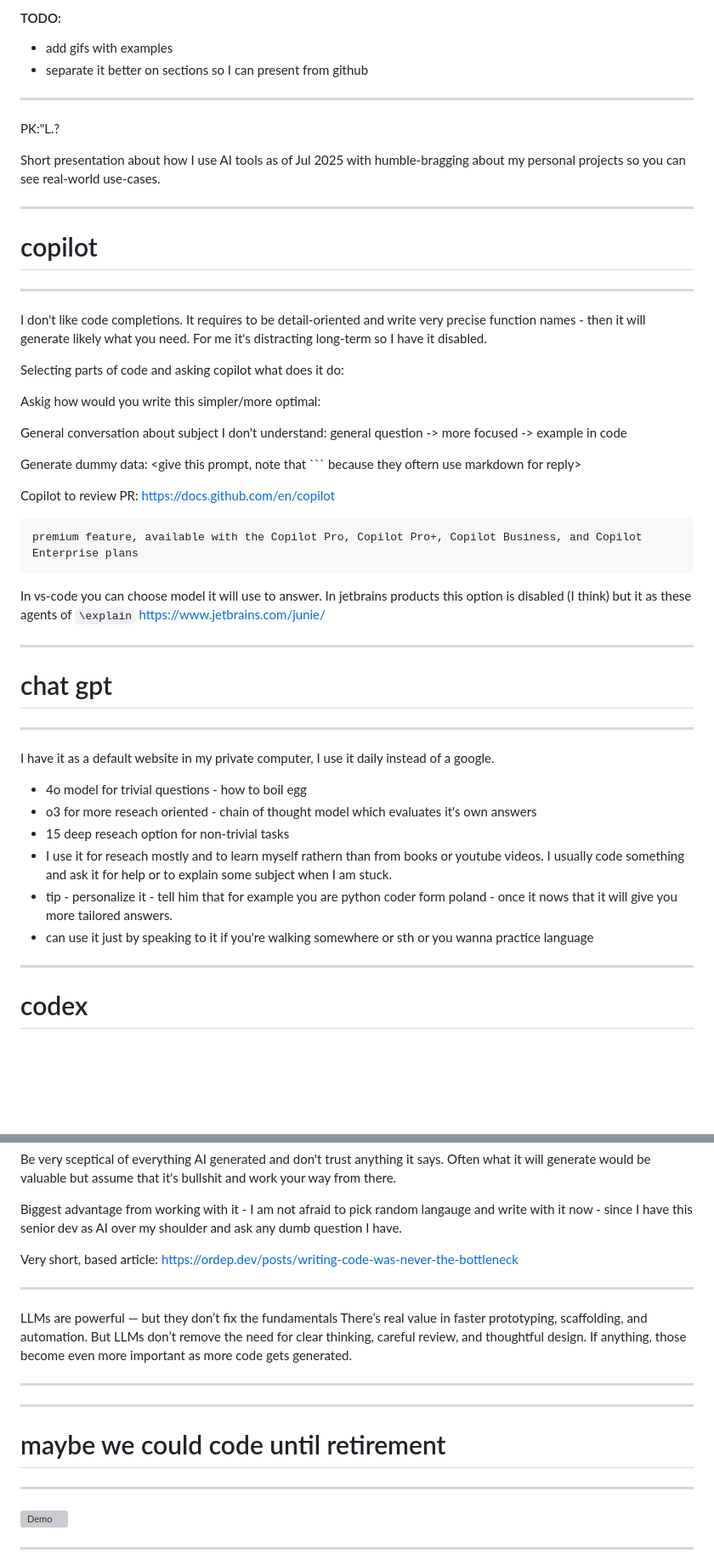
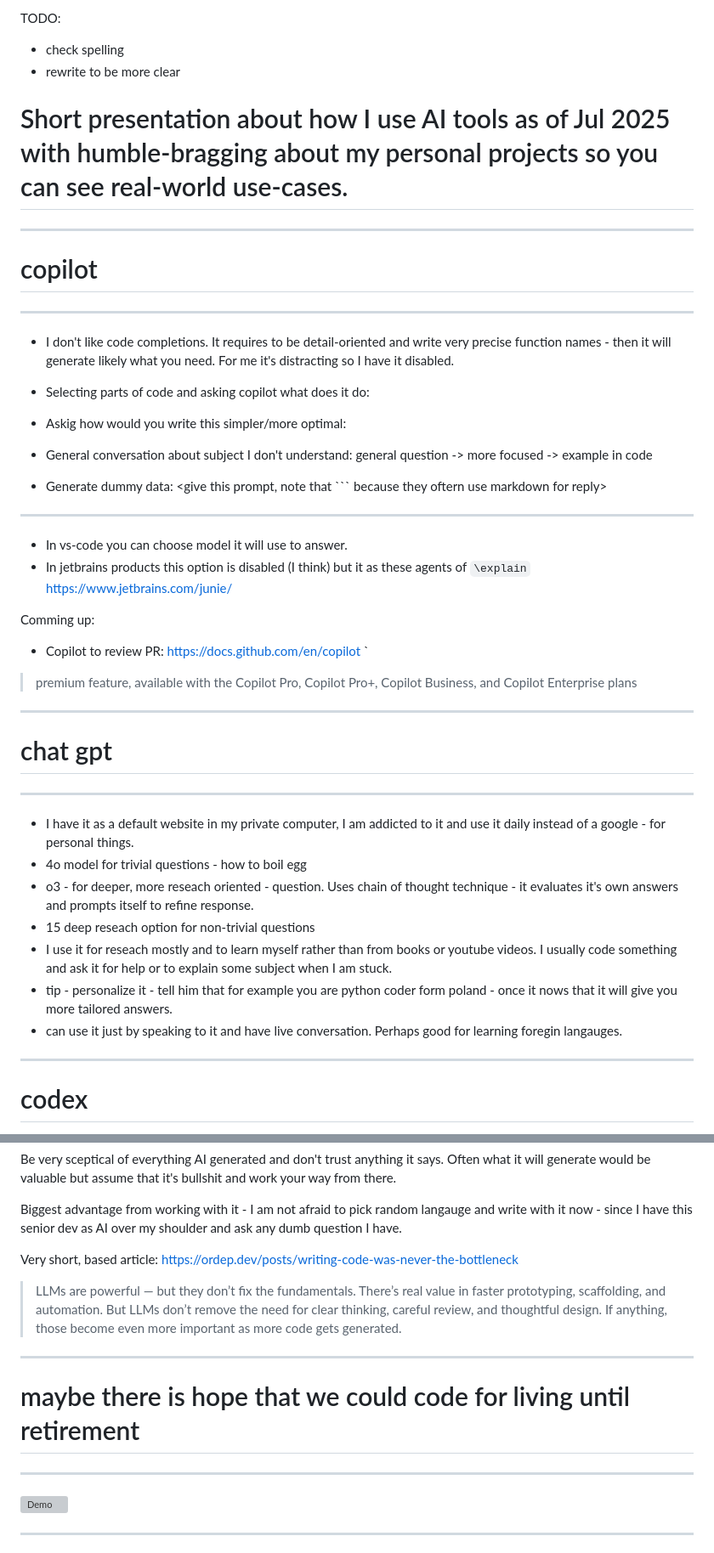
Before and after one commit to bajor/ai-tools-i-use-presentation, a Markdown page: slides.md, 2 parts joined by grey strips. Shown at 85% size. Drawn GitHub-style; blank space fills up the shorter version; grey boxes are pictures that could not be loaded.

Commit message:
update presetnation

````diff
--- a/slides.md
+++ b/slides.md
@@ -1,12 +1,9 @@
-#### TODO:
-- add gifs with examples
-- separate it better on sections so I can present from github
----
+TODO:
+- check spelling
+- rewrite to be more clear
 
 
-PK:"L.?
-
-Short presentation about how I use AI tools as of Jul 2025 with humble-bragging about my personal projects so you can see real-world use-cases.
+# Short presentation about how I use AI tools as of Jul 2025 with humble-bragging about my personal projects so you can see real-world use-cases.
 
 ---
 
@@ -14,28 +11,31 @@ Short presentation about how I use AI tools as of Jul 2025 with humble-bragging
 
 ---
 
-I don't like code completions. It requires to be detail-oriented and write very precise function names - then it will generate likely what you need. For me it's distracting long-term so I have it disabled.
+- I don't like code completions. It requires to be detail-oriented and write very precise function names - then it will generate likely what you need. For me it's distracting so I have it disabled.
 
-Selecting parts of code and asking copilot what does it do:
+- Selecting parts of code and asking copilot what does it do:
 <example>
 
-Askig how would you write this simpler/more optimal:
+- Askig how would you write this simpler/more optimal:
 <example>
 
-General conversation about subject I don't understand:
+- General conversation about subject I don't understand:
 general question -> more focused -> example in code
 
-Generate dummy data:
+- Generate dummy data:
 <give this prompt, note that ``` because they oftern use markdown for reply>
 
-Copilot to review PR:
+---
+
+- In vs-code you can choose model it will use to answer.
+- In jetbrains products this option is disabled (I think) but it as these agents of `\explain` <add what else is avaliable>
+https://www.jetbrains.com/junie/
+
+Comming up:
+- Copilot to review PR:
 https://docs.github.com/en/copilot
-```
-premium feature, available with the Copilot Pro, Copilot Pro+, Copilot Business, and Copilot Enterprise plans
-```
-In vs-code you can choose model it will use to answer.
-In jetbrains products this option is disabled (I think) but it as these agents of `\explain` <add what else is avaliable>
-https://www.jetbrains.com/junie/
+`
+> premium feature, available with the Copilot Pro, Copilot Pro+, Copilot Business, and Copilot Enterprise plans
 
 ---
 
@@ -43,13 +43,13 @@ https://www.jetbrains.com/junie/
 
 ---
 
-I have it as a default website in my private computer, I use it daily instead of a google.
+- I have it as a default website in my private computer, I am addicted to it and use it daily instead of a google - for personal things.
 - 4o model for trivial questions - how to boil egg
-- o3 for more reseach oriented - chain of thought model which evaluates it's own answers
-- 15 deep reseach option for non-trivial tasks
-- I use it for reseach mostly and to learn myself rathern than from books or youtube videos. I usually code something and ask it for help or to explain some subject when I am stuck.
+- o3 - for deeper, more reseach oriented - question. Uses chain of thought technique - it evaluates it's own answers and prompts itself to refine response.
+- 15 deep reseach option for non-trivial questions
+- I use it for reseach mostly and to learn myself rather than from books or youtube videos. I usually code something and ask it for help or to explain some subject when I am stuck.
 - tip - personalize it - tell him that for example you are python coder form poland <SHOW HERE SCREENSHOT> - once it nows that it will give you more tailored answers.
-- can use it just by speaking to it if you're walking somewhere or sth <screnshot from app> or you wanna practice language
+- can use it just by speaking to it and have live conversation. Perhaps good for learning foregin langauges.
 
 ---
 
@@ -131,14 +136,12 @@ Biggest advantage from working with it - I am not afraid to pick random langauge
 Very short, based article:
 https://ordep.dev/posts/writing-code-was-never-the-bottleneck
 
-***
-LLMs are powerful — but they don’t fix the fundamentals
-There’s real value in faster prototyping, scaffolding, and automation. But LLMs don’t remove the need for clear thinking, careful review, and thoughtful design. If anything, those become even more important as more code gets generated.
-***
+> LLMs are powerful — but they don’t fix the fundamentals.
+> There’s real value in faster prototyping, scaffolding, and automation. But LLMs don’t remove the need for clear thinking, careful review, and thoughtful design. If anything, those become even more important as more code gets generated.
 
 ---
 
-# maybe we could code until retirement
+# maybe there is hope that we could code for living until retirement
 
 ---
 
````
Also changed, not shown: other parts of slides.md (+10 -5 lines).
